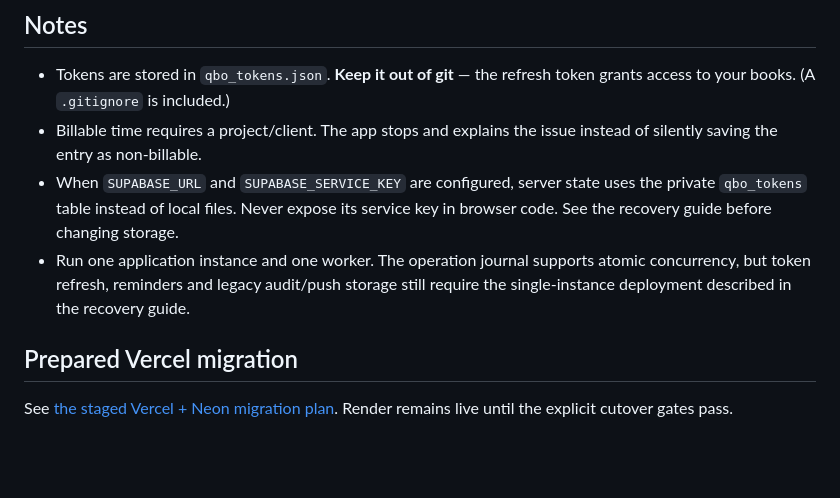
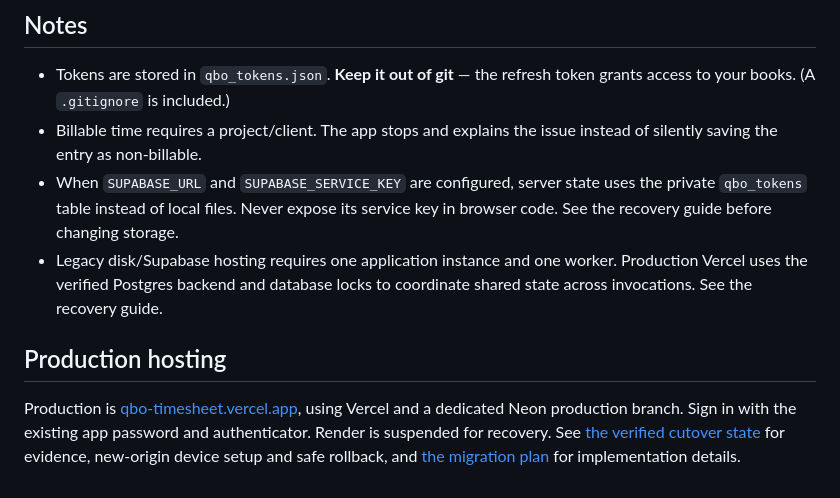
Before and after one commit to murumoto-rgb/Timesheet, a Markdown page: README.md, the part around the change. Rendered like a GitHub page; blank space fills up the shorter version.

Commit message:
Align hosting and recovery guidance with live Vercel production

```diff
--- a/README.md
+++ b/README.md
@@ -125,10 +125,10 @@ access — check the current requirement in the portal.
 - When `SUPABASE_URL` and `SUPABASE_SERVICE_KEY` are configured, server state uses
   the private `qbo_tokens` table instead of local files. Never expose its service
   key in browser code. See the recovery guide before changing storage.
-- Run one application instance and one worker. The operation journal supports
-  atomic concurrency, but token refresh, reminders and legacy audit/push storage
-  still require the single-instance deployment described in the recovery guide.
+- Legacy disk/Supabase hosting requires one application instance and one worker.
+  Production Vercel uses the verified Postgres backend and database locks to
+  coordinate shared state across invocations. See the recovery guide.
 
-## Prepared Vercel migration
+## Production hosting
 
-See [the staged Vercel + Neon migration plan](docs/VERCEL_NEON_MIGRATION.md). Render remains live until the explicit cutover gates pass.
+Production is [qbo-timesheet.vercel.app](https://qbo-timesheet.vercel.app), using Vercel and a dedicated Neon production branch. Sign in with the existing app password and authenticator. Render is suspended for recovery. See [the verified cutover state](docs/MIGRATION_CUTOVER_STATE.md) for evidence, new-origin device setup and safe rollback, and [the migration plan](docs/VERCEL_NEON_MIGRATION.md) for implementation details.
```
Also changed, not shown: AGENTS.md (+6 -4 lines), docs/RELEASE_AND_RECOVERY.md (+12 -5 lines).
